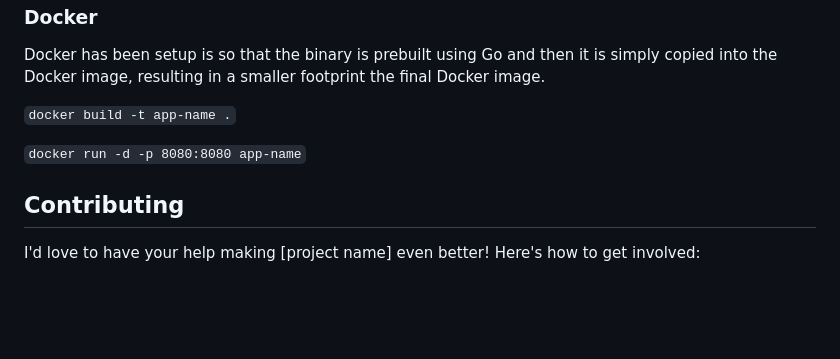
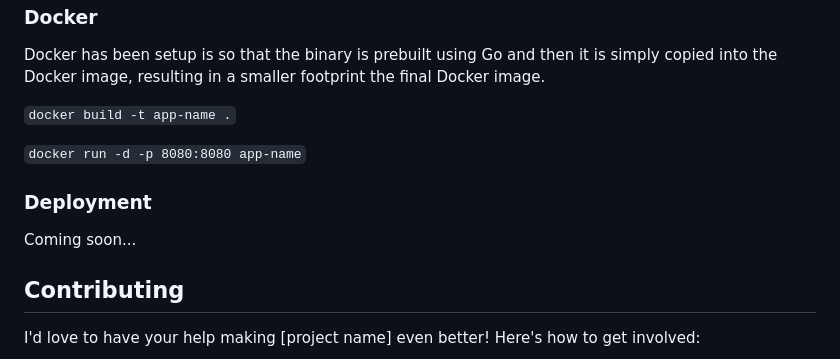
Before and after one commit to damiensedgwick/napp, a Markdown page: README.md, the part around the change. GitHub-like rendering; blank space fills up the shorter version.

```diff
--- a/README.md
+++ b/README.md
@@ -125,6 +125,10 @@ copied into the Docker image, resulting in a smaller footprint the final Docker
 
 `docker run -d -p 8080:8080 app-name`
 
+### Deployment
+
+Coming soon...
+
 ## Contributing
 I'd love to have your help making [project name] even better! Here's how to get involved:
 
```
